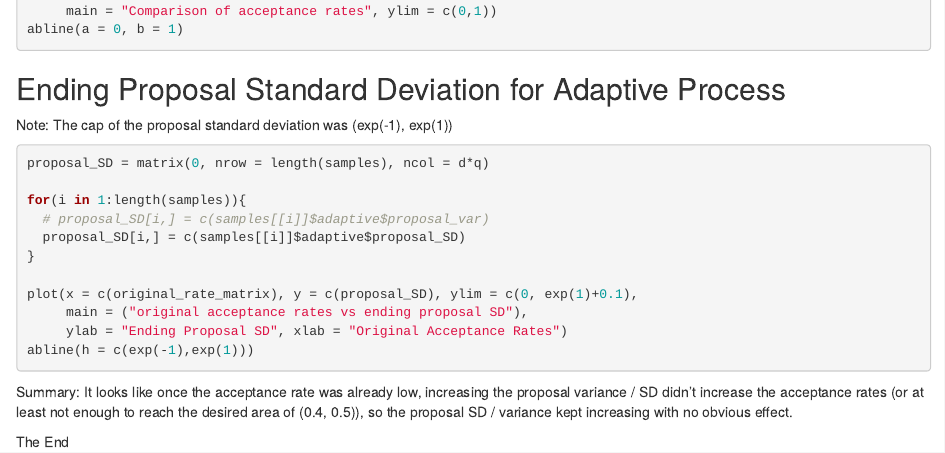
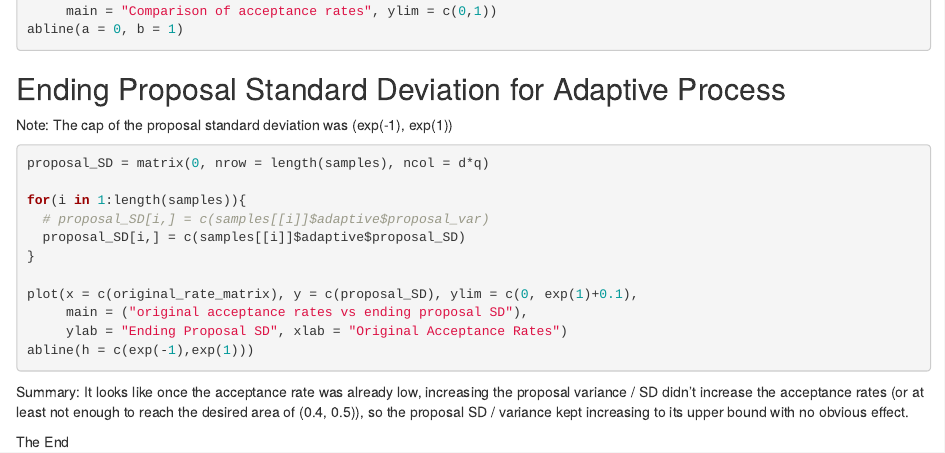
Before and after one commit to hheiling/glmmPen, an R Markdown document (inst/Adaptive vs Fixed MCMC Output Examination.Rmd): the page in a window 1100 px wide, from 5330 px down. Rendered offline with R 4.5, knitr and Pandoc, with nearby package versions; the code chunks are not run, so their results and figures are left out.

Commit message:
Small comment change

````diff
--- a/inst/Adaptive vs Fixed MCMC Output Examination.Rmd
+++ b/inst/Adaptive vs Fixed MCMC Output Examination.Rmd
@@ -333,7 +333,7 @@ plot(x = c(original_rate_matrix), y = c(proposal_SD), ylim = c(0, exp(1)+0.1),
 abline(h = c(exp(-1),exp(1)))
 ```
 
-Summary: It looks like once the acceptance rate was already low, increasing the proposal variance / SD didn't increase the acceptance rates (or at least not enough to reach the desired area of (0.4, 0.5)), so the proposal SD / variance kept increasing with no obvious effect.
+Summary: It looks like once the acceptance rate was already low, increasing the proposal variance / SD didn't increase the acceptance rates (or at least not enough to reach the desired area of (0.4, 0.5)), so the proposal SD / variance kept increasing to its upper bound with no obvious effect.
 
 
 The End
````
